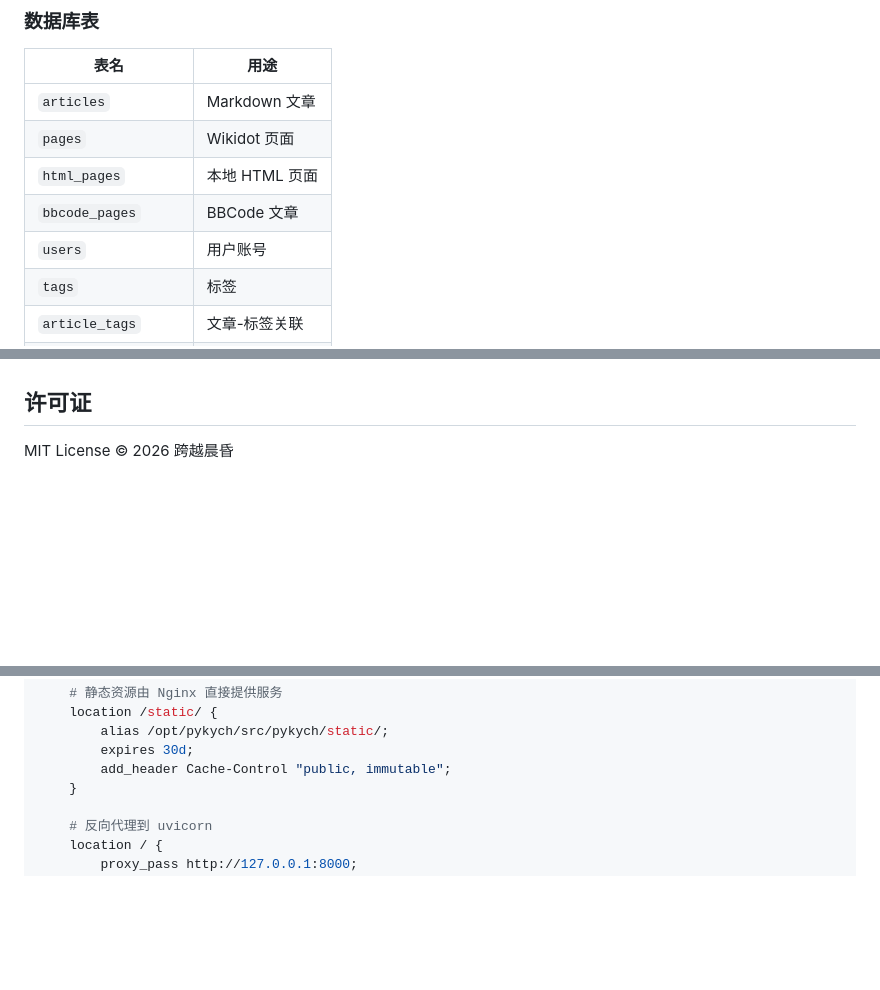
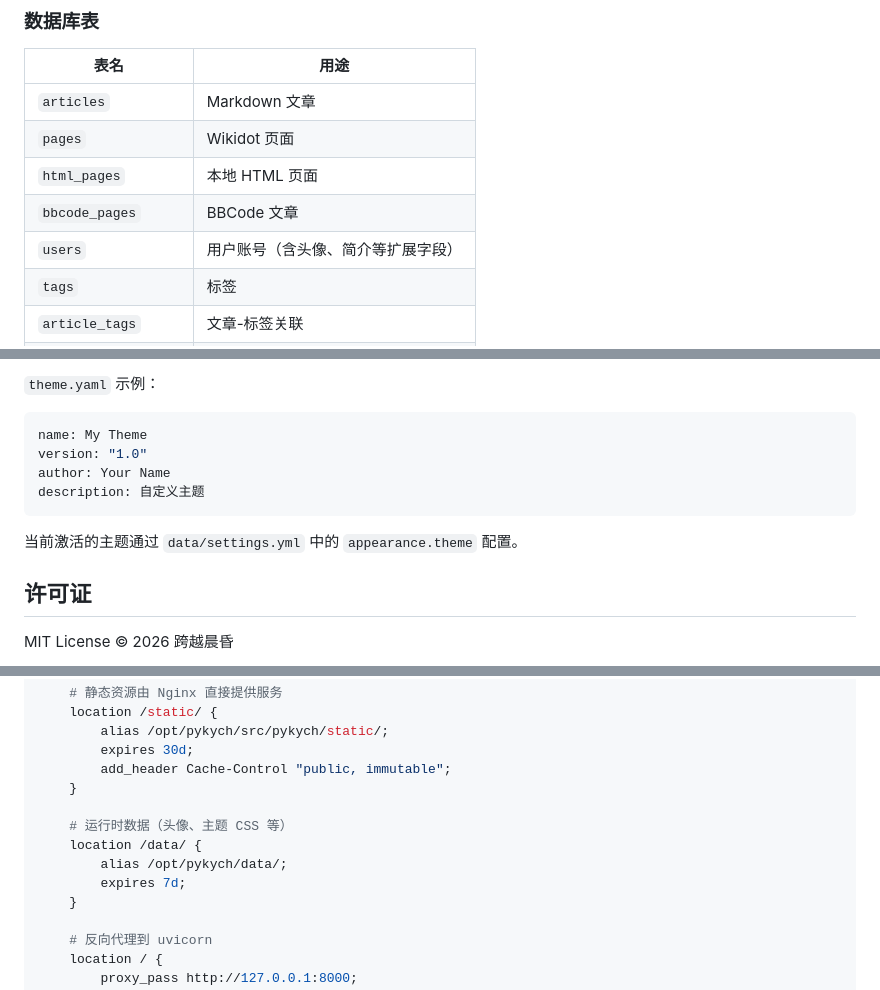
Before and after one commit to CrossDark/PyKYCH, a Markdown page: README.md, 3 parts joined by grey strips. Rendered like a GitHub page; blank space fills up the shorter version.

````diff
--- a/README.md
+++ b/README.md
@@ -81,7 +99,7 @@ PyKYCH/
 | `pages` | Wikidot 页面 |
 | `html_pages` | 本地 HTML 页面 |
 | `bbcode_pages` | BBCode 文章 |
-| `users` | 用户账号 |
+| `users` | 用户账号（含头像、简介等扩展字段） |
 | `tags` | 标签 |
 | `article_tags` | 文章-标签关联 |
 | `comments` | 评论 |
@@ -175,3 +265,13 @@ uvicorn src.pykych.main:app --host 0.0.0.0 --port 8000 --reload
+`theme.yaml` 示例：
+
+```yaml
+name: My Theme
+version: "1.0"
+author: Your Name
+description: 自定义主题
+```
+
+当前激活的主题通过 `data/settings.yml` 中的 `appearance.theme` 配置。
 
 ## 许可证
 
@@ -342,6 +442,12 @@ server {
         alias /opt/pykych/src/pykych/static/;
         expires 30d;
         add_header Cache-Control "public, immutable";
+    }
+
+    # 运行时数据（头像、主题 CSS 等）
+    location /data/ {
+        alias /opt/pykych/data/;
+        expires 7d;
     }
 
     # 反向代理到 uvicorn
````
Also changed, not shown: other parts of README.md (+109 -18 lines).
